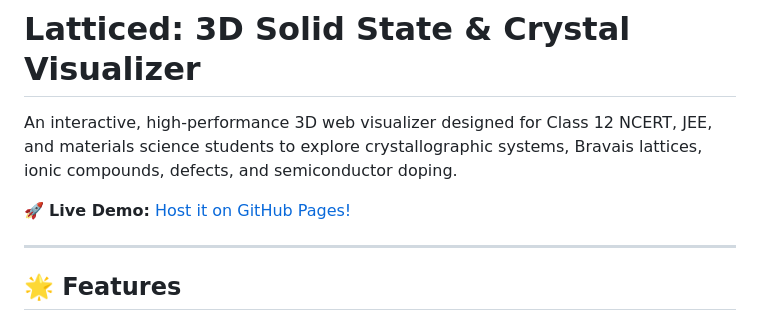
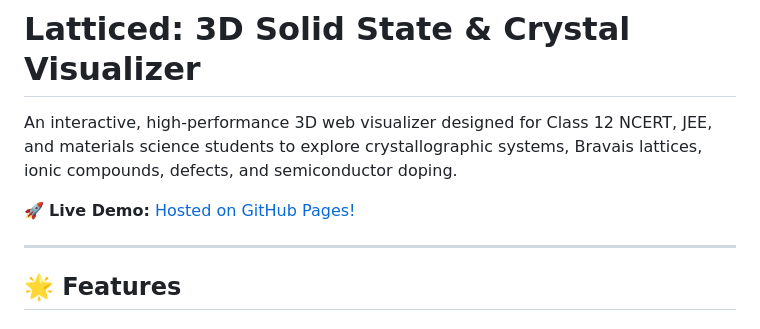
Before and after one commit to ItsSuhail/itssuhail.github.io, a Markdown page: Latticed/README.md, the part around the change. Rendered like a GitHub page.

Commit message:
Update README for live demo link wording

```diff
--- a/Latticed/README.md
+++ b/Latticed/README.md
@@ -2,7 +2,7 @@
 
 An interactive, high-performance 3D web visualizer designed for Class 12 NCERT, JEE, and materials science students to explore crystallographic systems, Bravais lattices, ionic compounds, defects, and semiconductor doping.
 
-🚀 **Live Demo:** [Host it on GitHub Pages!](https://ItsSuhail.github.io/Latticed/)
+🚀 **Live Demo:** [Hosted on GitHub Pages!](https://ItsSuhail.github.io/Latticed/)
 
 ---
 
```
